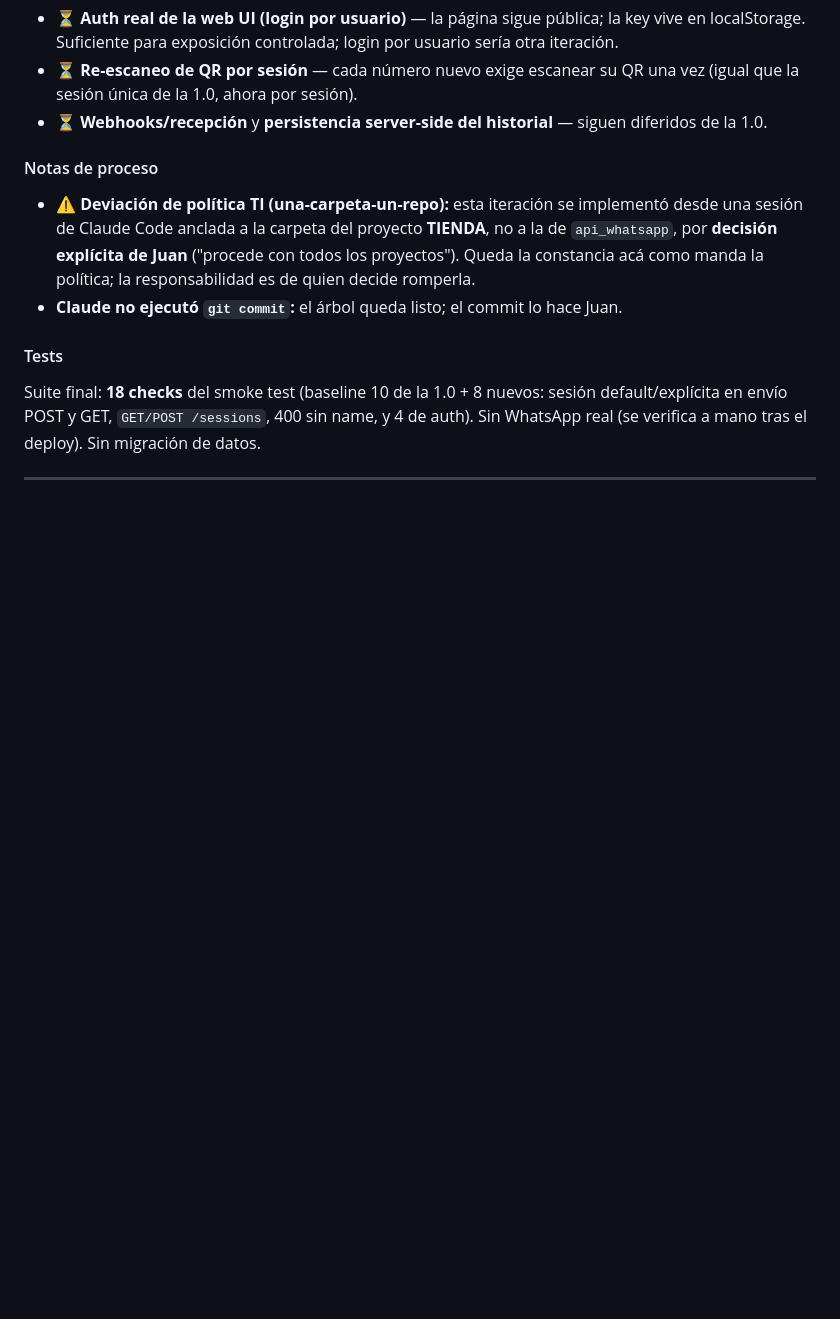
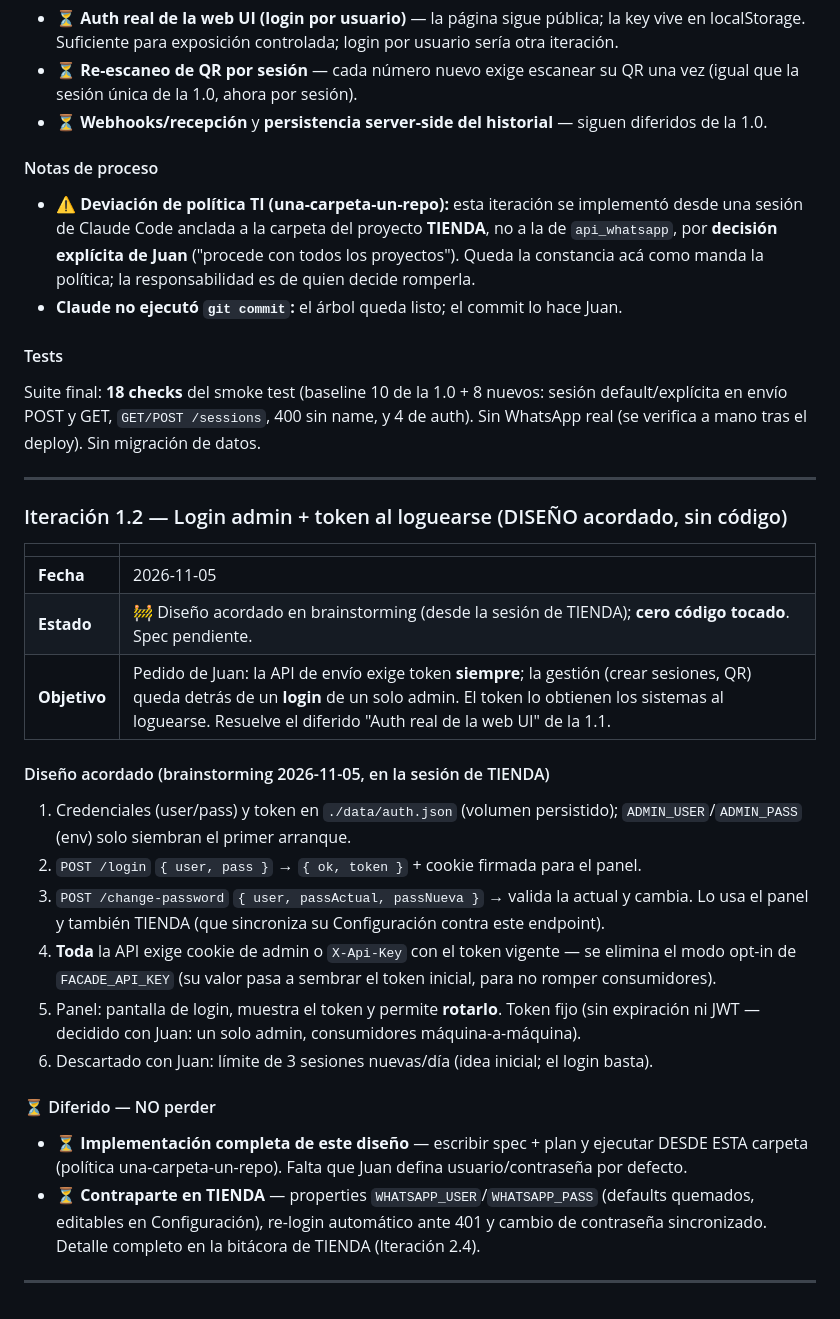
Before and after one commit to JuanNieto99/api_whatsapp, a Markdown page: README.md, the part around the change. GitHub-like rendering; blank space fills up the shorter version.

Commit message:
docs(bitacora): diseño acordado iteración 1.2 (login admin + token al loguearse)
Solo bitácora: diseño del brainstorming 2026-11-05, sin código. Implementación queda como diferido.

```diff
--- a/README.md
+++ b/README.md
@@ -211,3 +211,32 @@ default/explícita en envío POST y GET, `GET/POST /sessions`, 400 sin name, y 4
 Sin WhatsApp real (se verifica a mano tras el deploy). Sin migración de datos.
 
 ---
+
+### Iteración 1.2 — Login admin + token al loguearse (DISEÑO acordado, sin código)
+
+| | |
+|---|---|
+| **Fecha** | 2026-11-05 |
+| **Estado** | 🚧 Diseño acordado en brainstorming (desde la sesión de TIENDA); **cero código tocado**. Spec pendiente. |
+| **Objetivo** | Pedido de Juan: la API de envío exige token **siempre**; la gestión (crear sesiones, QR) queda detrás de un **login** de un solo admin. El token lo obtienen los sistemas al loguearse. Resuelve el diferido "Auth real de la web UI" de la 1.1. |
+
+#### Diseño acordado (brainstorming 2026-11-05, en la sesión de TIENDA)
+1. Credenciales (user/pass) y token en `./data/auth.json` (volumen persistido); `ADMIN_USER`/`ADMIN_PASS`
+   (env) solo siembran el primer arranque.
+2. `POST /login` `{ user, pass }` → `{ ok, token }` + cookie firmada para el panel.
+3. `POST /change-password` `{ user, passActual, passNueva }` → valida la actual y cambia. Lo usa el
+   panel y también TIENDA (que sincroniza su Configuración contra este endpoint).
+4. **Toda** la API exige cookie de admin o `X-Api-Key` con el token vigente — se elimina el modo
+   opt-in de `FACADE_API_KEY` (su valor pasa a sembrar el token inicial, para no romper consumidores).
+5. Panel: pantalla de login, muestra el token y permite **rotarlo**. Token fijo (sin expiración ni
+   JWT — decidido con Juan: un solo admin, consumidores máquina-a-máquina).
+6. Descartado con Juan: límite de 3 sesiones nuevas/día (idea inicial; el login basta).
+
+#### ⏳ Diferido — NO perder
+- ⏳ **Implementación completa de este diseño** — escribir spec + plan y ejecutar DESDE ESTA carpeta
+  (política una-carpeta-un-repo). Falta que Juan defina usuario/contraseña por defecto.
+- ⏳ **Contraparte en TIENDA** — properties `WHATSAPP_USER`/`WHATSAPP_PASS` (defaults quemados,
+  editables en Configuración), re-login automático ante 401 y cambio de contraseña sincronizado.
+  Detalle completo en la bitácora de TIENDA (Iteración 2.4).
+
+---
```
